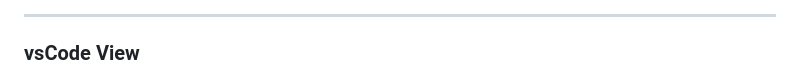
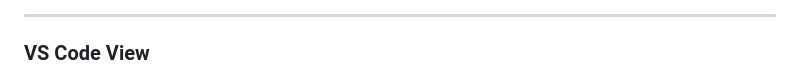
Before and after one commit to dfleper/MessApp, a Markdown page: README.md, the part around the change. Rendered like a GitHub page.

Commit message:
docs: fix VS Code capitalization

```diff
--- a/README.md
+++ b/README.md
@@ -61,7 +61,7 @@ Proyecto fullstack para envío y gestión de mensajes:
 
 ---
 
-### vsCode View
+### VS Code View
 
 <div style="display: flex; gap: 16px; justify-content: center; margin-bottom: 12px;">
   <img src="./screenshots/vscode_001.png" width="45%">
```
